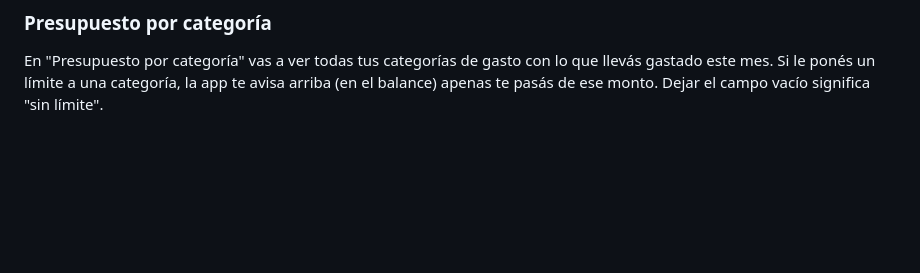
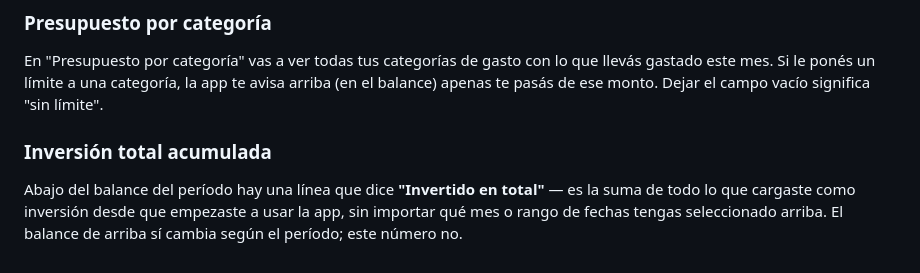
Before and after one commit to KennethBRoth/mis-finanzas, a Markdown page: README.md, the part around the change. Drawn GitHub-style; blank space fills up the shorter version.

```diff
--- a/README.md
+++ b/README.md
@@ -118,3 +118,7 @@ En la sección "Deudas", tocá **"Agregar deuda"** y elegí primero si **"Debo"*
 ### Presupuesto por categoría
 
 En "Presupuesto por categoría" vas a ver todas tus categorías de gasto con lo que llevás gastado este mes. Si le ponés un límite a una categoría, la app te avisa arriba (en el balance) apenas te pasás de ese monto. Dejar el campo vacío significa "sin límite".
+
+### Inversión total acumulada
+
+Abajo del balance del período hay una línea que dice **"Invertido en total"** — es la suma de todo lo que cargaste como inversión desde que empezaste a usar la app, sin importar qué mes o rango de fechas tengas seleccionado arriba. El balance de arriba sí cambia según el período; este número no.
```
